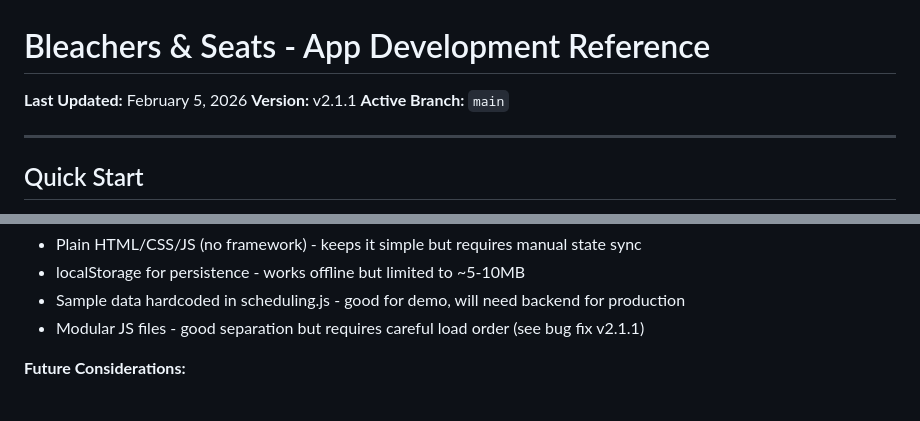
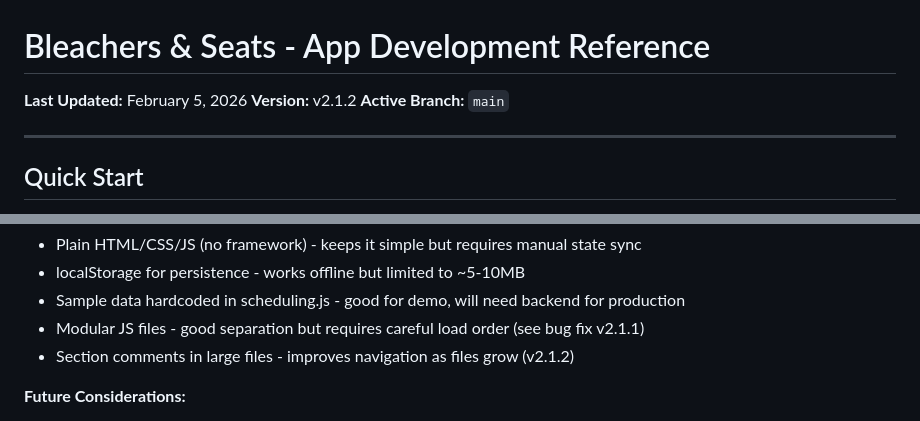
Before and after one commit to christiancbs/bleachers-app, a Markdown page: bleacher-app-reference.md, 2 parts joined by grey strips. Rendered like a GitHub page.

```diff
--- a/bleacher-app-reference.md
+++ b/bleacher-app-reference.md
@@ -1,7 +1,7 @@
 # Bleachers & Seats - App Development Reference
 
 **Last Updated:** February 5, 2026
-**Version:** v2.1.1
+**Version:** v2.1.2
 **Active Branch:** `main`
 
 ---
@@ -294,6 +309,7 @@ python3 -m http.server 8080
 - localStorage for persistence - works offline but limited to ~5-10MB
 - Sample data hardcoded in scheduling.js - good for demo, will need backend for production
 - Modular JS files - good separation but requires careful load order (see bug fix v2.1.1)
+- Section comments in large files - improves navigation as files grow (v2.1.2)
 
 **Future Considerations:**
 - Consider React/Vue if complexity continues to grow (state management, component reusability)
```
Also changed, not shown: other parts of bleacher-app-reference.md (+19 -4 lines).
